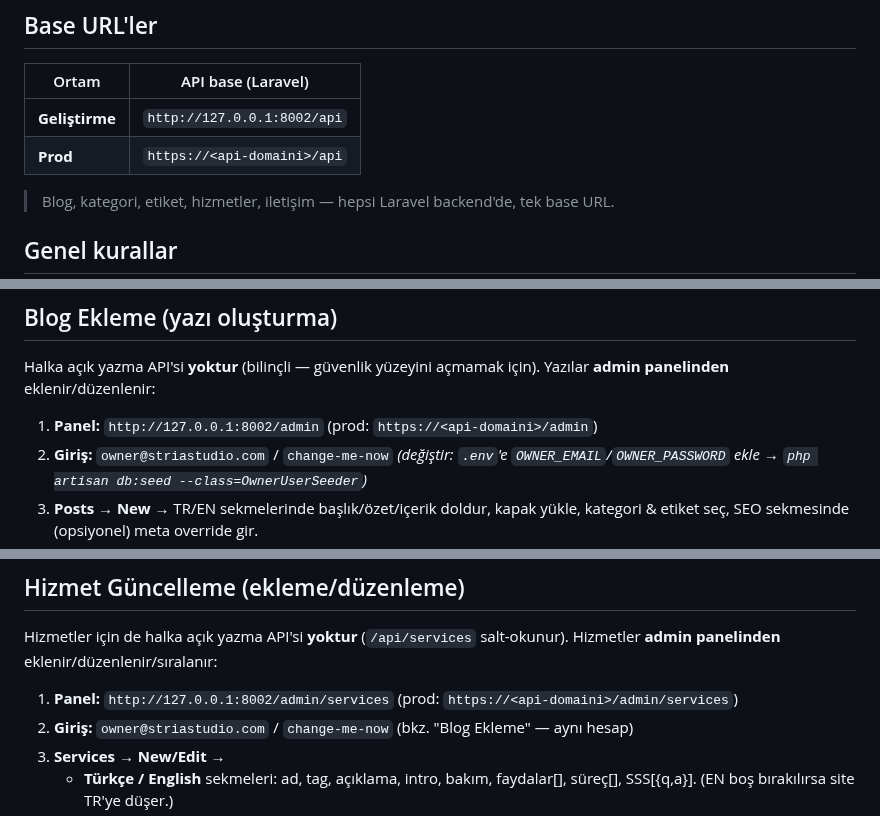
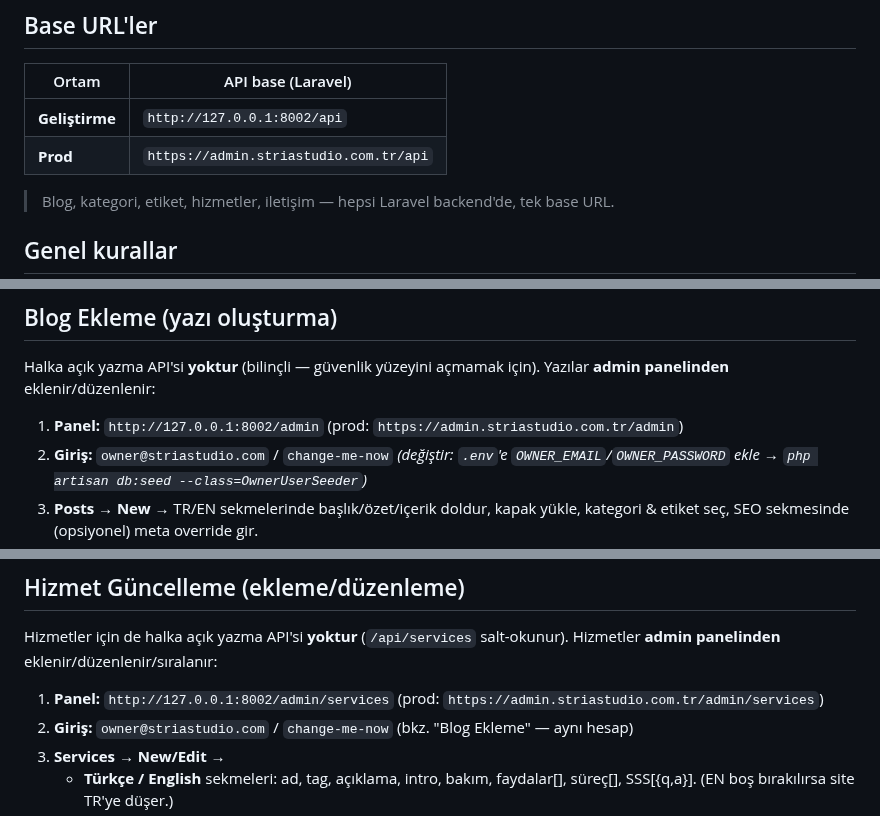
Before and after one commit to kaantinmaz/stria_studio, a Markdown page: docs/API.md, 3 parts joined by grey strips. GitHub-like rendering.

Commit message:
docs(api): fill in production URLs

```diff
--- a/docs/API.md
+++ b/docs/API.md
@@ -8,7 +8,7 @@ Halka açık (public), salt-okunur içerik API'si + iletişim formu. Blog **yazm
 | Ortam | API base (Laravel) |
 |---|---|
 | **Geliştirme** | `http://127.0.0.1:8002/api` |
-| **Prod** | `https://<api-domaini>/api` |
+| **Prod** | `https://admin.striastudio.com.tr/api` |
 
 > Blog, kategori, etiket, hizmetler, iletişim — hepsi Laravel backend'de,
 > tek base URL.
@@ -259,7 +259,7 @@ curl -X POST "http://127.0.0.1:8002/api/contact" \
 Halka açık yazma API'si **yoktur** (bilinçli — güvenlik yüzeyini açmamak için).
 Yazılar **admin panelinden** eklenir/düzenlenir:
 
-1. **Panel:** `http://127.0.0.1:8002/admin` (prod: `https://<api-domaini>/admin`)
+1. **Panel:** `http://127.0.0.1:8002/admin` (prod: `https://admin.striastudio.com.tr/admin`)
 2. **Giriş:** `owner@striastudio.com` / `change-me-now`
    *(değiştir: `.env`'e `OWNER_EMAIL`/`OWNER_PASSWORD` ekle → `php artisan db:seed --class=OwnerUserSeeder`)*
 3. **Posts → New** → TR/EN sekmelerinde başlık/özet/içerik doldur, kapak yükle,
@@ -279,7 +279,7 @@ görünür (frontend blogda ISR ile ~5 dk içinde).
 Hizmetler için de halka açık yazma API'si **yoktur** (`/api/services` salt-okunur).
 Hizmetler **admin panelinden** eklenir/düzenlenir/sıralanır:
 
-1. **Panel:** `http://127.0.0.1:8002/admin/services` (prod: `https://<api-domaini>/admin/services`)
+1. **Panel:** `http://127.0.0.1:8002/admin/services` (prod: `https://admin.striastudio.com.tr/admin/services`)
 2. **Giriş:** `owner@striastudio.com` / `change-me-now` (bkz. "Blog Ekleme" — aynı hesap)
 3. **Services → New/Edit** →
    - **Türkçe / English** sekmeleri: ad, tag, açıklama, intro, bakım, faydalar[], süreç[], SSS[{q,a}]. (EN boş bırakılırsa site TR'ye düşer.)
```
